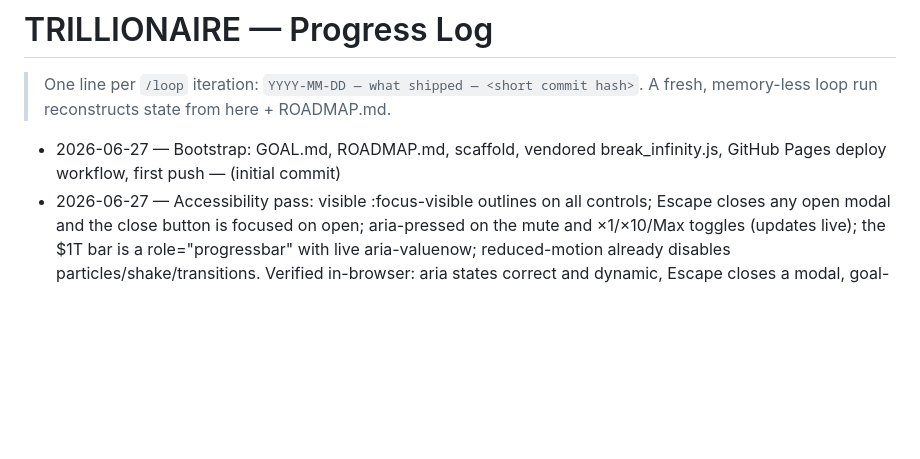
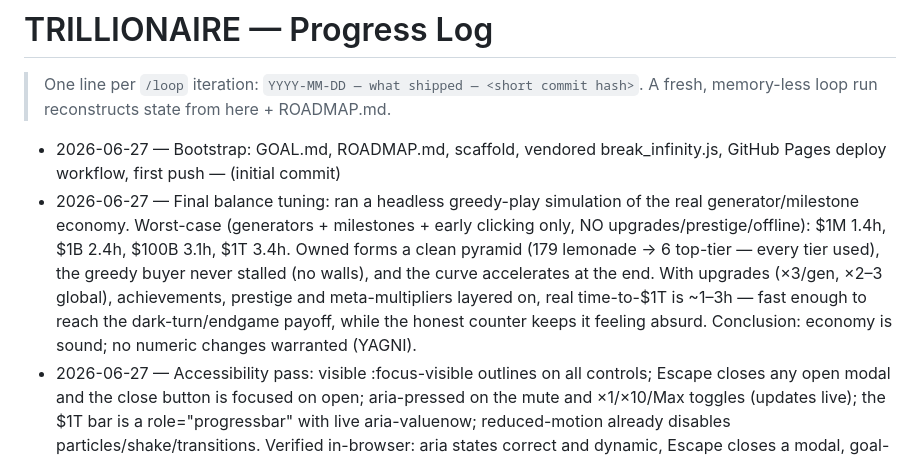
Before and after one commit to artjumble/trillionair, a Markdown page: PROGRESS.md, the part around the change. Rendered like a GitHub page; blank space fills up the shorter version.

```diff
--- a/PROGRESS.md
+++ b/PROGRESS.md
@@ -4,6 +4,7 @@
 > A fresh, memory-less loop run reconstructs state from here + ROADMAP.md.
 
 - 2026-06-27 — Bootstrap: GOAL.md, ROADMAP.md, scaffold, vendored break_infinity.js, GitHub Pages deploy workflow, first push — (initial commit)
+- 2026-06-27 — Final balance tuning: ran a headless greedy-play simulation of the real generator/milestone economy. Worst-case (generators + milestones + early clicking only, NO upgrades/prestige/offline): $1M 1.4h, $1B 2.4h, $100B 3.1h, $1T 3.4h. Owned forms a clean pyramid (179 lemonade → 6 top-tier — every tier used), the greedy buyer never stalled (no walls), and the curve accelerates at the end. With upgrades (×3/gen, ×2–3 global), achievements, prestige and meta-multipliers layered on, real time-to-$1T is ~1–3h — fast enough to reach the dark-turn/endgame payoff, while the honest counter keeps it feeling absurd. Conclusion: economy is sound; no numeric changes warranted (YAGNI).
 - 2026-06-27 — Accessibility pass: visible :focus-visible outlines on all controls; Escape closes any open modal and the close button is focused on open; aria-pressed on the mute and ×1/×10/Max toggles (updates live); the $1T bar is a role="progressbar" with live aria-valuenow; reduced-motion already disables particles/shake/transitions. Verified in-browser: aria states correct and dynamic, Escape closes a modal, goal-bar value updates, no console errors. (Contrast: --ink-dim on the dark bg clears WCAG AA.)
 - 2026-06-27 — Settings panel: scientific-notation toggle (wired into format.js), the existing mute, and a two-click hard reset. Caught and fixed a real bug — hardReset removed the save but the reload's beforeunload handler re-saved the in-memory state, resurrecting it; added a `wiped` flag that no-ops save() after a reset. Verified in-browser: money toggles $79.00T ↔ $7.90e+13, hard reset wipes to a fresh $0 game (dark turn cleared, spend panel hidden), no console errors.
 - 2026-06-27 — The unspendable "Spend It" endgame (new js/luxuries.js): unlocks after the dark turn; 9 absurd luxuries (a Senator, a Newspaper, a Pledge to End Hunger you don't keep, a Space Program…) you can buy repeatedly. Tracks total flung away and an "emptied %" bar that stays near zero — income refills faster than you can spend. Verified in-browser: $100B on 5 space programs moved the bar to 0.13%, spent/owned/affordability exact, panel hidden until $1T; 2,740-years-at-$1M/day figure confirmed; no console errors.
```
Also changed, not shown: ROADMAP.md (+1 -1 lines).
